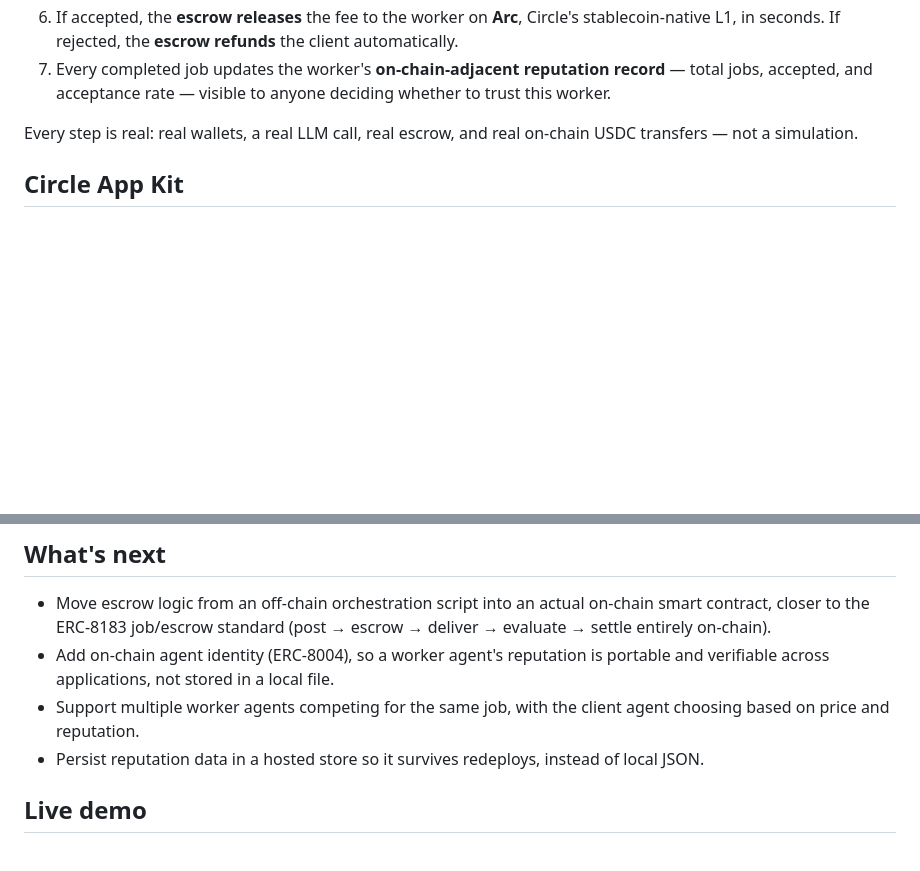
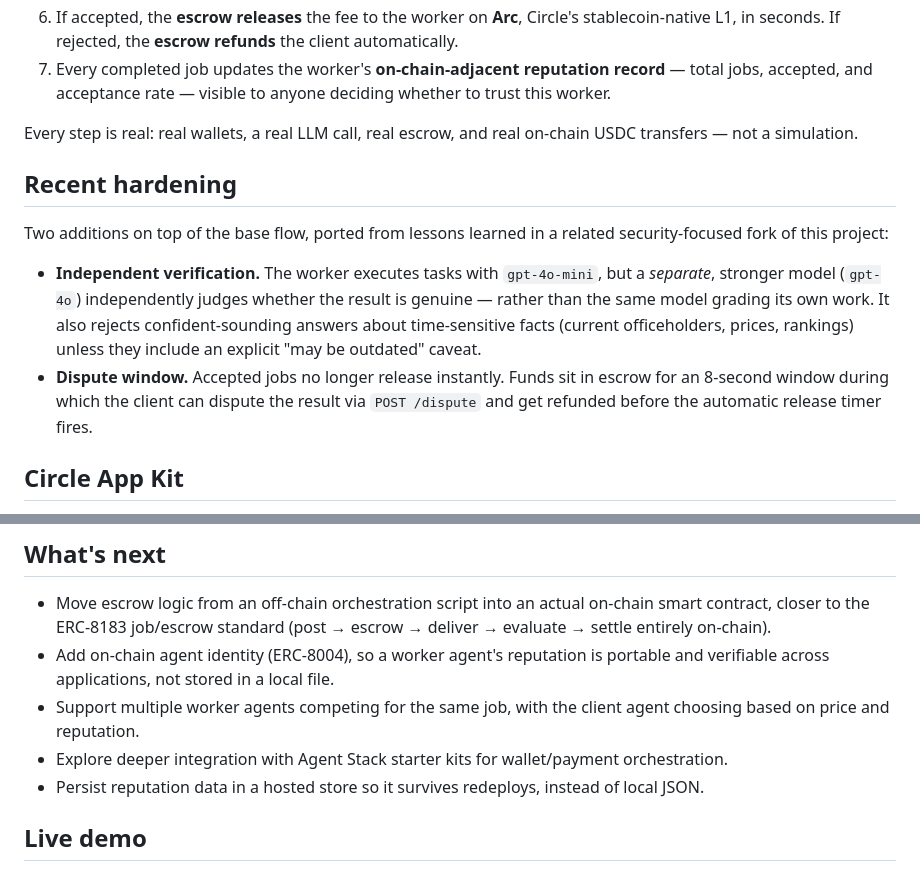
Before and after one commit to AMR70234/agentpay-arc, a Markdown page: README.md, 2 parts joined by grey strips. Rendered like a GitHub page; blank space fills up the shorter version.

Commit message:
Update README with recent hardening (independent verification, dispute window) and Agent Stack roadmap note

```diff
--- a/README.md
+++ b/README.md
@@ -19,6 +19,13 @@ Autonomous agents are increasingly able to act on behalf of users — managing r
 7. Every completed job updates the worker's **on-chain-adjacent reputation record** — total jobs, accepted, and acceptance rate — visible to anyone deciding whether to trust this worker.
 
 Every step is real: real wallets, a real LLM call, real escrow, and real on-chain USDC transfers — not a simulation.
+
+## Recent hardening
+
+Two additions on top of the base flow, ported from lessons learned in a related security-focused fork of this project:
+
+- **Independent verification.** The worker executes tasks with `gpt-4o-mini`, but a *separate*, stronger model (`gpt-4o`) independently judges whether the result is genuine — rather than the same model grading its own work. It also rejects confident-sounding answers about time-sensitive facts (current officeholders, prices, rankings) unless they include an explicit "may be outdated" caveat.
+- **Dispute window.** Accepted jobs no longer release instantly. Funds sit in escrow for an 8-second window during which the client can dispute the result via `POST /dispute` and get refunded before the automatic release timer fires.
 
 ## Circle App Kit
 
@@ -129,6 +136,7 @@ OPENAI_API_KEY=
 - Move escrow logic from an off-chain orchestration script into an actual on-chain smart contract, closer to the ERC-8183 job/escrow standard (post → escrow → deliver → evaluate → settle entirely on-chain).
 - Add on-chain agent identity (ERC-8004), so a worker agent's reputation is portable and verifiable across applications, not stored in a local file.
 - Support multiple worker agents competing for the same job, with the client agent choosing based on price and reputation.
+- Explore deeper integration with Agent Stack starter kits for wallet/payment orchestration.
 - Persist reputation data in a hosted store so it survives redeploys, instead of local JSON.
 
 ## Live demo
```
